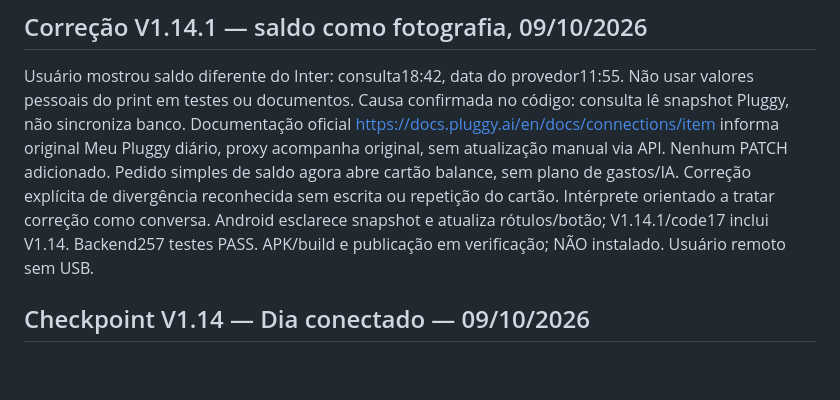
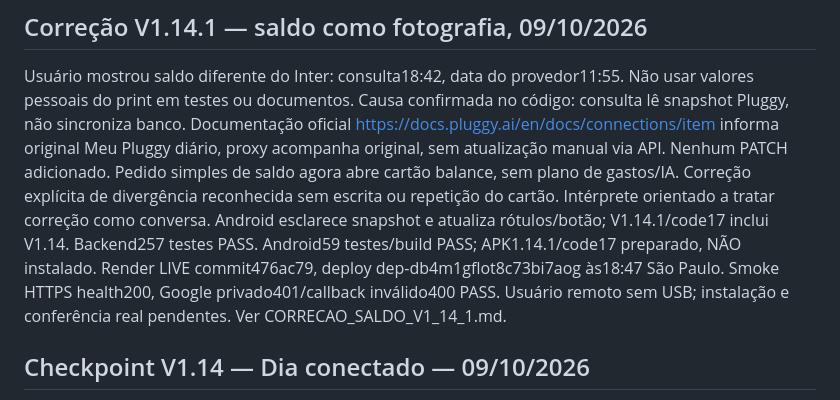
Before and after one commit to Thiagofefe54/assistente-pessoal, a Markdown page: docs/CONTINUIDADE_KOIWAI.md, the part around the change. Drawn GitHub-style; blank space fills up the shorter version.

```diff
--- a/docs/CONTINUIDADE_KOIWAI.md
+++ b/docs/CONTINUIDADE_KOIWAI.md
@@ -11,7 +11,10 @@ Pedido simples de saldo agora abre cartão balance, sem plano de gastos/IA.
 Correção explícita de divergência reconhecida sem escrita ou repetição do cartão.
 Intérprete orientado a tratar correção como conversa. Android esclarece snapshot
 e atualiza rótulos/botão; V1.14.1/code17 inclui V1.14. Backend257 testes PASS.
-APK/build e publicação em verificação; NÃO instalado. Usuário remoto sem USB.
+Android59 testes/build PASS; APK1.14.1/code17 preparado, NÃO instalado.
+Render LIVE commit476ac79, deploy dep-db4m1gflot8c73bi7aog às18:47 São Paulo.
+Smoke HTTPS health200, Google privado401/callback inválido400 PASS. Usuário remoto
+sem USB; instalação e conferência real pendentes. Ver CORRECAO_SALDO_V1_14_1.md.
 
 ## Checkpoint V1.14 — Dia conectado — 09/10/2026
 
```
Also changed, not shown: docs/CORRECAO_SALDO_V1_14_1.md (added, +39 -0 lines).
